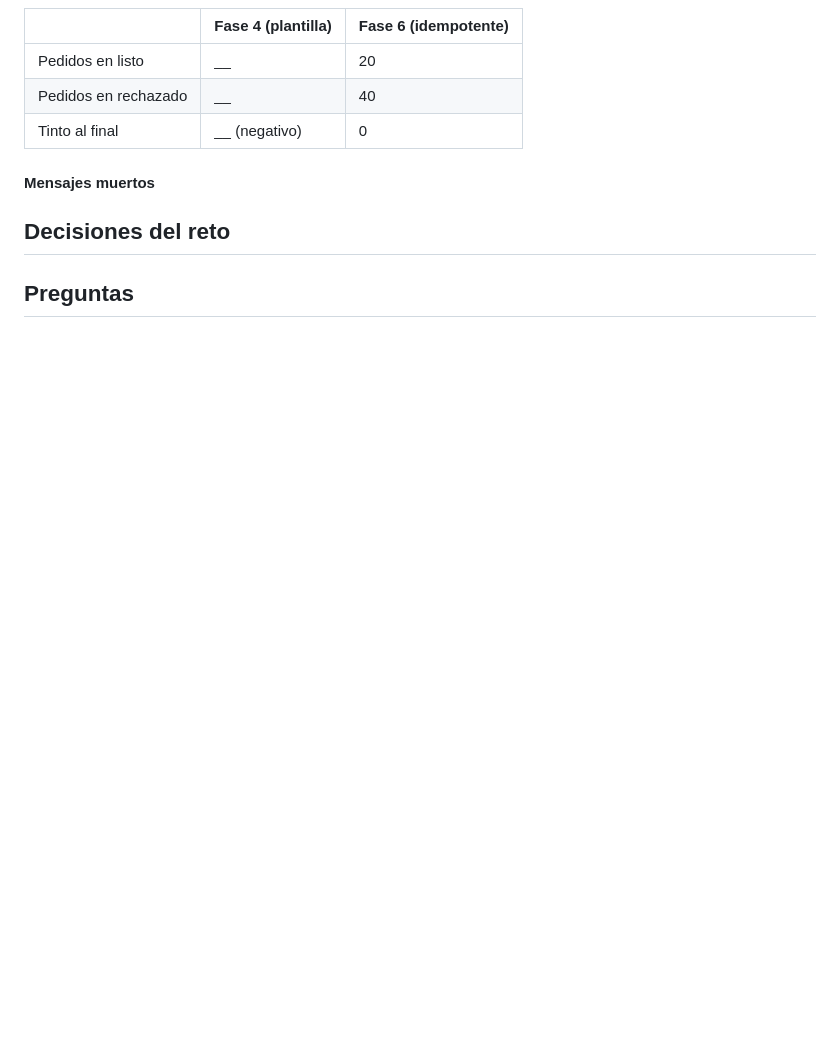
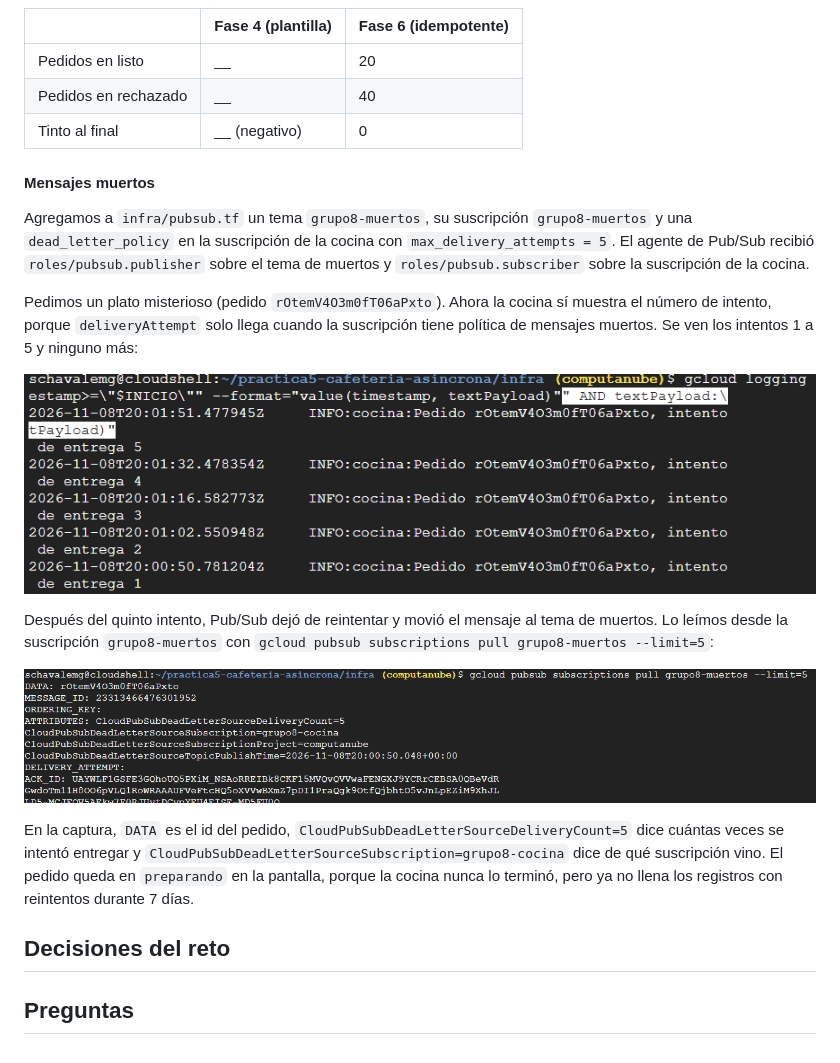
Before and after one commit to ScharidMG/practica5-cafeteria-asincrona, a Markdown page: README.md, the part around the change. Drawn GitHub-style; pictures changed too: Evidencias/Evidencia6e.png (added), Evidencias/Evidencia6f.png (added); blank space fills up the shorter version.

Commit message:
fase 6: medicion

```diff
--- a/README.md
+++ b/README.md
@@ -315,6 +315,18 @@ El inventario pasó de 20 a 16: exactamente 4 tintos por 4 pedidos.
 
 #### Mensajes muertos
 
+Agregamos a `infra/pubsub.tf` un tema `grupo8-muertos`, su suscripción `grupo8-muertos` y una `dead_letter_policy` en la suscripción de la cocina con `max_delivery_attempts = 5`. El agente de Pub/Sub recibió `roles/pubsub.publisher` sobre el tema de muertos y `roles/pubsub.subscriber` sobre la suscripción de la cocina.
+
+Pedimos un plato misterioso (pedido `rOtemV4O3m0fT06aPxto`). Ahora la cocina sí muestra el número de intento, porque `deliveryAttempt` solo llega cuando la suscripción tiene política de mensajes muertos. Se ven los intentos 1 a 5 y ninguno más:
+
+![Evidencia 6e](./Evidencias/Evidencia6e.png)
+
+Después del quinto intento, Pub/Sub dejó de reintentar y movió el mensaje al tema de muertos. Lo leímos desde la suscripción `grupo8-muertos` con `gcloud pubsub subscriptions pull grupo8-muertos --limit=5`:
+
+![Evidencia 6f](./Evidencias/Evidencia6f.png)
+
+En la captura, `DATA` es el id del pedido, `CloudPubSubDeadLetterSourceDeliveryCount=5` dice cuántas veces se intentó entregar y `CloudPubSubDeadLetterSourceSubscription=grupo8-cocina` dice de qué suscripción vino. El pedido queda en `preparando` en la pantalla, porque la cocina nunca lo terminó, pero ya no llena los registros con reintentos durante 7 días.
+
 
 ## Decisiones del reto
 
```
Also changed, not shown: 2 other files.
